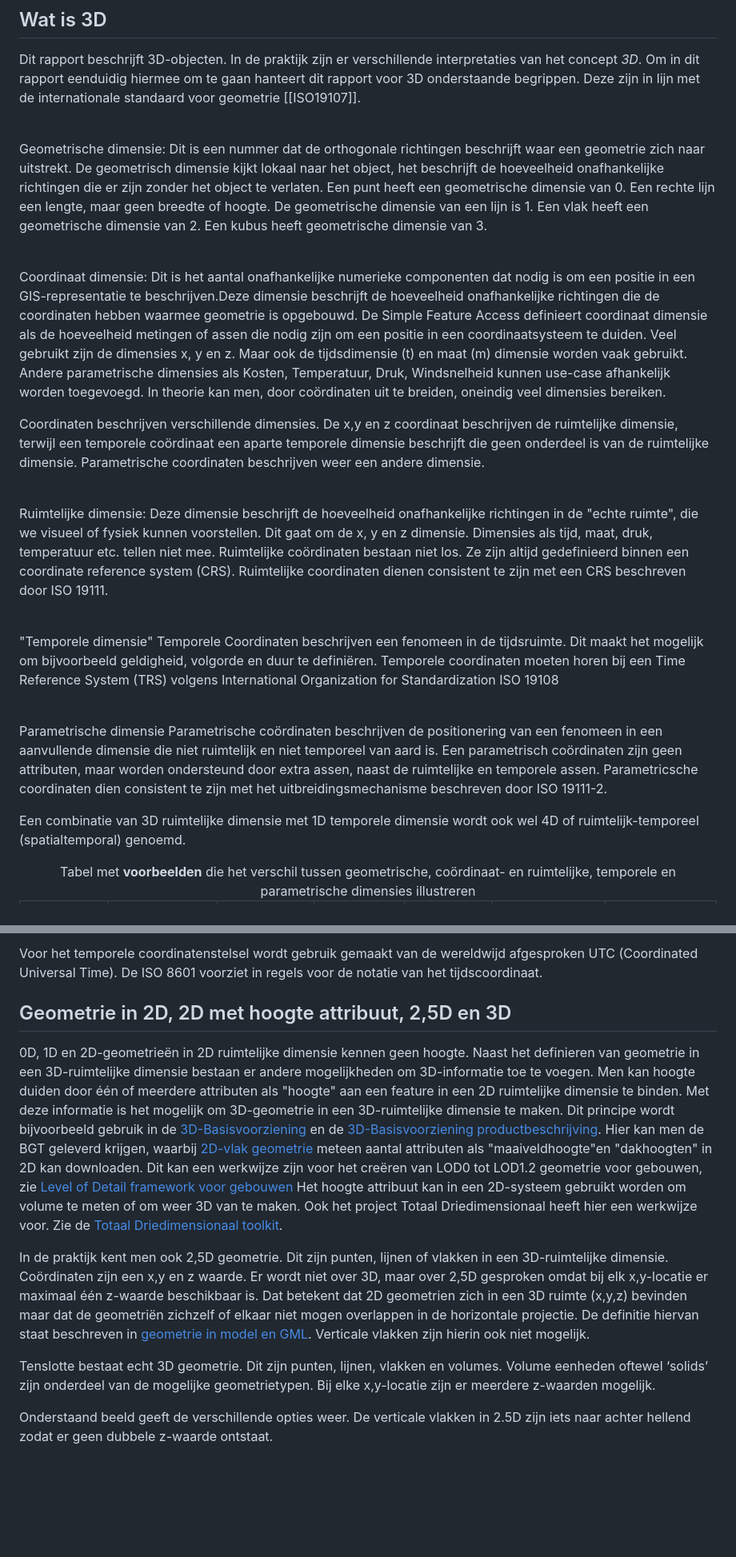
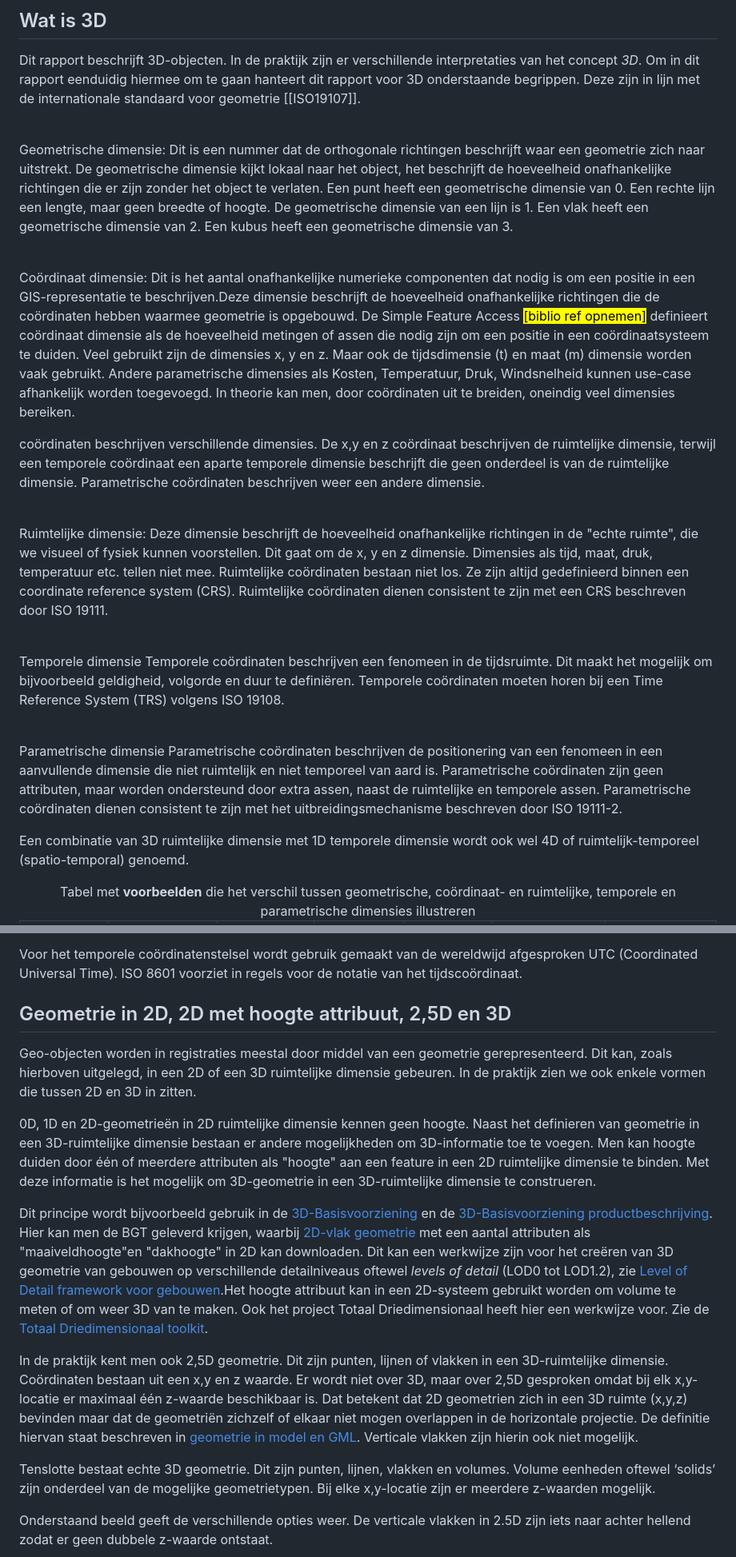
Before and after one commit to Geonovum/3d-standaard-rapport, a Markdown page: ch02.md, 2 parts joined by grey strips. Shown at 80% size. Rendered like a GitHub page; blank space fills up the shorter version.

Commit message:
editorial ch02

```diff
--- a/ch02.md
+++ b/ch02.md
@@ -13,22 +13,22 @@ De use cases zijn:
 Dit rapport beschrijft 3D-objecten. In de praktijk zijn er verschillende interpretaties van het concept *3D*. Om in dit rapport eenduidig hiermee om te gaan hanteert dit rapport voor 3D onderstaande begrippen. Deze zijn in lijn met de internationale standaard voor geometrie [[ISO19107]].
 
 <br>Geometrische dimensie:</br>
-Dit is een nummer dat de orthogonale richtingen beschrijft waar een geometrie zich naar uitstrekt. De geometrisch dimensie kijkt lokaal naar het object, het beschrijft de hoeveelheid onafhankelijke richtingen die er zijn zonder het object te verlaten. Een punt heeft een geometrische dimensie van 0. Een rechte lijn een lengte, maar geen breedte of hoogte. De geometrische dimensie van een lijn is 1. Een vlak heeft een geometrische dimensie van 2. Een kubus heeft geometrische dimensie van 3.
+Dit is een nummer dat de orthogonale richtingen beschrijft waar een geometrie zich naar uitstrekt. De geometrische dimensie kijkt lokaal naar het object, het beschrijft de hoeveelheid onafhankelijke richtingen die er zijn zonder het object te verlaten. Een punt heeft een geometrische dimensie van 0. Een rechte lijn een lengte, maar geen breedte of hoogte. De geometrische dimensie van een lijn is 1. Een vlak heeft een geometrische dimensie van 2. Een kubus heeft een geometrische dimensie van 3.
 
-<br>Coordinaat dimensie:</br> Dit is het aantal onafhankelijke numerieke componenten dat nodig is om een positie in een GIS-representatie te beschrijven.Deze dimensie beschrijft de hoeveelheid onafhankelijke richtingen die de coordinaten hebben waarmee geometrie is opgebouwd. De Simple Feature Access definieert coordinaat dimensie als de hoeveelheid metingen of assen die nodig zijn om een positie in een coordinaatsysteem te duiden. Veel gebruikt zijn de dimensies x, y en z. Maar ook de tijdsdimensie (t) en maat (m) dimensie worden vaak gebruikt. Andere parametrische dimensies als Kosten, Temperatuur, Druk, Windsnelheid kunnen use-case afhankelijk worden toegevoegd. In theorie kan men, door coördinaten uit te breiden, oneindig veel dimensies bereiken.
+<br>Coördinaat dimensie:</br> Dit is het aantal onafhankelijke numerieke componenten dat nodig is om een positie in een GIS-representatie te beschrijven.Deze dimensie beschrijft de hoeveelheid onafhankelijke richtingen die de coördinaten hebben waarmee geometrie is opgebouwd. De Simple Feature Access <mark>[biblio ref opnemen]</mark> definieert coördinaat dimensie als de hoeveelheid metingen of assen die nodig zijn om een positie in een coördinaatsysteem te duiden. Veel gebruikt zijn de dimensies x, y en z. Maar ook de tijdsdimensie (t) en maat (m) dimensie worden vaak gebruikt. Andere parametrische dimensies als Kosten, Temperatuur, Druk, Windsnelheid kunnen use-case afhankelijk worden toegevoegd. In theorie kan men, door coördinaten uit te breiden, oneindig veel dimensies bereiken.
 
-Coordinaten beschrijven verschillende dimensies. De x,y en z coordinaat beschrijven de ruimtelijke dimensie, terwijl een temporele coördinaat een aparte temporele dimensie beschrijft die geen onderdeel is van de ruimtelijke dimensie. Parametrische coordinaten beschrijven weer een andere dimensie.
+coördinaten beschrijven verschillende dimensies. De x,y en z coördinaat beschrijven de ruimtelijke dimensie, terwijl een temporele coördinaat een aparte temporele dimensie beschrijft die geen onderdeel is van de ruimtelijke dimensie. Parametrische coördinaten beschrijven weer een andere dimensie.
 
 <br>Ruimtelijke dimensie:</br>
-Deze dimensie beschrijft de hoeveelheid onafhankelijke richtingen in de "echte ruimte", die we visueel of fysiek kunnen voorstellen. Dit gaat om de x, y en z dimensie. Dimensies als tijd, maat, druk, temperatuur etc. tellen niet mee. Ruimtelijke coördinaten bestaan niet los. Ze zijn altijd gedefinieerd binnen een coordinate reference system (CRS). Ruimtelijke coordinaten dienen consistent te zijn met een CRS beschreven door ISO 19111.
+Deze dimensie beschrijft de hoeveelheid onafhankelijke richtingen in de "echte ruimte", die we visueel of fysiek kunnen voorstellen. Dit gaat om de x, y en z dimensie. Dimensies als tijd, maat, druk, temperatuur etc. tellen niet mee. Ruimtelijke coördinaten bestaan niet los. Ze zijn altijd gedefinieerd binnen een coordinate reference system (CRS). Ruimtelijke coördinaten dienen consistent te zijn met een CRS beschreven door ISO 19111.
 
-<br>"Temporele dimensie"</br>
-Temporele Coordinaten beschrijven een fenomeen in de tijdsruimte. Dit maakt het mogelijk om bijvoorbeeld geldigheid, volgorde en duur te definiëren. Temporele coordinaten moeten horen bij een Time Reference System (TRS) volgens International Organization for Standardization ISO 19108
+<br>Temporele dimensie</br>
+Temporele coördinaten beschrijven een fenomeen in de tijdsruimte. Dit maakt het mogelijk om bijvoorbeeld geldigheid, volgorde en duur te definiëren. Temporele coördinaten moeten horen bij een Time Reference System (TRS) volgens ISO 19108.
 
 <br>Parametrische dimensie</br>
-Parametrische coördinaten beschrijven de positionering van een fenomeen in een aanvullende dimensie die niet ruimtelijk en niet temporeel van aard is. Een parametrisch coördinaten zijn geen attributen, maar worden ondersteund door extra assen, naast de ruimtelijke en temporele assen. Parametricsche coordinaten dien consistent te zijn met het uitbreidingsmechanisme beschreven door ISO 19111-2.
+Parametrische coördinaten beschrijven de positionering van een fenomeen in een aanvullende dimensie die niet ruimtelijk en niet temporeel van aard is. Parametrische coördinaten zijn geen attributen, maar worden ondersteund door extra assen, naast de ruimtelijke en temporele assen. Parametrische coördinaten dienen consistent te zijn met het uitbreidingsmechanisme beschreven door ISO 19111-2.
 
-Een combinatie van 3D ruimtelijke dimensie met 1D temporele dimensie wordt ook wel 4D of ruimtelijk-temporeel (spatialtemporal) genoemd.
+Een combinatie van 3D ruimtelijke dimensie met 1D temporele dimensie wordt ook wel 4D of ruimtelijk-temporeel (spatio-temporal) genoemd.
 
 <table>
   <caption> Tabel met <strong>voorbeelden</strong> die het verschil tussen geometrische, coördinaat- en ruimtelijke, temporele en parametrische dimensies illustreren</caption>
@@ -112,13 +112,16 @@ Deze zijn beschreven in de [Handreiking Gebruik coördinaatreferentiesystemen bi
 
-Voor het temporele coordinatenstelsel wordt gebruik gemaakt van de wereldwijd afgesproken UTC (Coordinated Universal Time). De ISO 8601 voorziet in regels voor de notatie van het tijdscoordinaat.
+Voor het temporele coördinatenstelsel wordt gebruik gemaakt van de wereldwijd afgesproken UTC (Coordinated Universal Time). ISO 8601 voorziet in regels voor de notatie van het tijdscoördinaat.
 
 ## Geometrie in 2D, 2D met hoogte attribuut, 2,5D en 3D
-0D, 1D en 2D-geometrieën in 2D ruimtelijke dimensie kennen geen hoogte. Naast het definieren van geometrie in een 3D-ruimtelijke dimensie bestaan er andere mogelijkheden om 3D-informatie toe te voegen. Men kan hoogte duiden door één of meerdere attributen als "hoogte" aan een feature in een 2D ruimtelijke dimensie te binden. Met deze informatie is het mogelijk om 3D-geometrie in een 3D-ruimtelijke dimensie te maken. Dit principe wordt bijvoorbeeld gebruik in de [3D-Basisvoorziening](https://api.pdok.nl/kadaster/3d-basisvoorziening/ogc/v1/collections/hoogtestatistieken_gebouwen) en de [3D-Basisvoorziening productbeschrijving](https://3d.kadaster.nl/productbeschrijving/#3d-basisvoorziening). Hier kan men de BGT geleverd krijgen, waarbij [2D-vlak geometrie](https://docs.geostandaarden.nl/imgeo/catalogus/bgt/#geometrietypen) meteen aantal attributen als "maaiveldhoogte"en "dakhoogten" in 2D kan downloaden. Dit kan een werkwijze zijn voor het creëren van LOD0 tot LOD1.2 geometrie voor gebouwen, zie [Level of Detail framework voor gebouwen](https://3d.bk.tudelft.nl/lod/)
-Het hoogte attribuut kan in een 2D-systeem gebruikt worden om volume te meten of om weer 3D van te maken. Ook het project Totaal Driedimensionaal heeft hier een werkwijze voor. Zie de [Totaal Driedimensionaal toolkit](https://gemeentelijkgeoberaad.pleio.nl/groups/view/6cde6b9d-4ae2-4951-8888-b4994f4a34a3/3d-implementatie/files/dfba4177-1bb8-4275-a435-a677db94a8e2).
+Geo-objecten worden in registraties meestal door middel van een geometrie gerepresenteerd. Dit kan, zoals hierboven uitgelegd, in een 2D of een 3D ruimtelijke dimensie gebeuren. In de praktijk zien we ook enkele vormen die tussen 2D en 3D in zitten.
 
-In de praktijk kent men ook 2,5D geometrie. Dit zijn punten, lijnen of vlakken in een 3D-ruimtelijke dimensie. Coördinaten zijn een x,y en z waarde. Er wordt niet over 3D, maar over 2,5D gesproken omdat bij elk x,y-locatie er maximaal één z-waarde beschikbaar is. Dat betekent dat 2D geometrien zich in een 3D ruimte (x,y,z) bevinden maar dat de geometriën zichzelf of elkaar niet mogen overlappen in de horizontale projectie. De definitie hiervan staat beschreven in [geometrie in model en GML](https://docs.geostandaarden.nl/nen3610/gimeg/#definities-van-2-2-5-en-3d). Verticale vlakken zijn hierin ook niet mogelijk.
+0D, 1D en 2D-geometrieën in 2D ruimtelijke dimensie kennen geen hoogte. Naast het definieren van geometrie in een 3D-ruimtelijke dimensie bestaan er andere mogelijkheden om 3D-informatie toe te voegen. Men kan hoogte duiden door één of meerdere attributen als "hoogte" aan een feature in een 2D ruimtelijke dimensie te binden. Met deze informatie is het mogelijk om 3D-geometrie in een 3D-ruimtelijke dimensie te construeren.
 
-Tenslotte bestaat echt 3D geometrie. Dit zijn punten, lijnen, vlakken en volumes. Volume eenheden oftewel ‘solids’ zijn onderdeel van de mogelijke geometrietypen. Bij elke x,y-locatie zijn er meerdere z-waarden mogelijk.
+Dit principe wordt bijvoorbeeld gebruik in de [3D-Basisvoorziening](https://api.pdok.nl/kadaster/3d-basisvoorziening/ogc/v1/collections/hoogtestatistieken_gebouwen) en de [3D-Basisvoorziening productbeschrijving](https://3d.kadaster.nl/productbeschrijving/#3d-basisvoorziening). Hier kan men de BGT geleverd krijgen, waarbij [2D-vlak geometrie](https://docs.geostandaarden.nl/imgeo/catalogus/bgt/#geometrietypen) met een aantal attributen als "maaiveldhoogte"en "dakhoogte" in 2D kan downloaden. Dit kan een werkwijze zijn voor het creëren van 3D geometrie van gebouwen op verschillende detailniveaus oftewel *levels of detail* (LOD0 tot LOD1.2), zie [Level of Detail framework voor gebouwen](https://3d.bk.tudelft.nl/lod/).Het hoogte attribuut kan in een 2D-systeem gebruikt worden om volume te meten of om weer 3D van te maken. Ook het project Totaal Driedimensionaal heeft hier een werkwijze voor. Zie de [Totaal Driedimensionaal toolkit](https://gemeentelijkgeoberaad.pleio.nl/groups/view/6cde6b9d-4ae2-4951-8888-b4994f4a34a3/3d-implementatie/files/dfba4177-1bb8-4275-a435-a677db94a8e2).
+
+In de praktijk kent men ook 2,5D geometrie. Dit zijn punten, lijnen of vlakken in een 3D-ruimtelijke dimensie. Coördinaten bestaan uit een x,y en z waarde. Er wordt niet over 3D, maar over 2,5D gesproken omdat bij elk x,y-locatie er maximaal één z-waarde beschikbaar is. Dat betekent dat 2D geometrien zich in een 3D ruimte (x,y,z) bevinden maar dat de geometriën zichzelf of elkaar niet mogen overlappen in de horizontale projectie. De definitie hiervan staat beschreven in [geometrie in model en GML](https://docs.geostandaarden.nl/nen3610/gimeg/#definities-van-2-2-5-en-3d). Verticale vlakken zijn hierin ook niet mogelijk.
+
+Tenslotte bestaat echte 3D geometrie. Dit zijn punten, lijnen, vlakken en volumes. Volume eenheden oftewel ‘solids’ zijn onderdeel van de mogelijke geometrietypen. Bij elke x,y-locatie zijn er meerdere z-waarden mogelijk.
 
 Onderstaand beeld geeft de verschillende opties weer. De verticale vlakken in 2.5D zijn iets naar achter hellend zodat er geen dubbele z-waarde ontstaat.
 
```
Also changed, not shown: other parts of ch02.md (+11 -7 lines).
